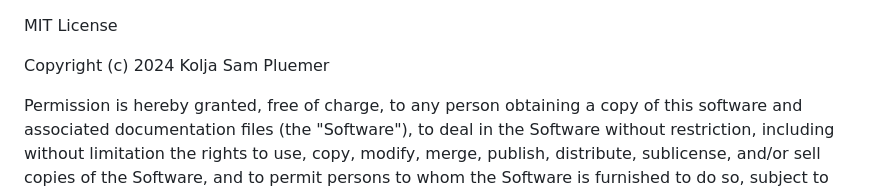
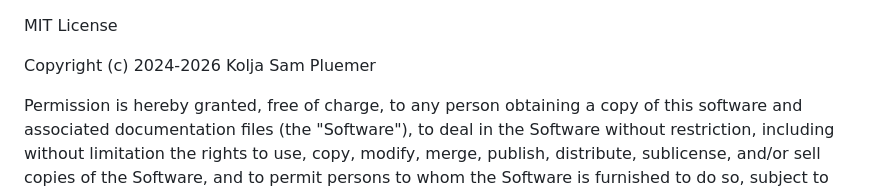
Before and after one commit to koljapluemer/arabic-minimal-pairs-trainer, a Markdown page: LICENSE.md, the part around the change. Rendered like a GitHub page.

```diff
--- a/LICENSE.md
+++ b/LICENSE.md
@@ -1,6 +1,6 @@
 MIT License
 
-Copyright (c) 2024 Kolja Sam Pluemer
+Copyright (c) 2024-2026 Kolja Sam Pluemer
 
 Permission is hereby granted, free of charge, to any person obtaining a copy
 of this software and associated documentation files (the "Software"), to deal
```
Also changed, not shown: README.md (+31 -5 lines), TODO.md (deleted, +0 -6 lines), doc/DOCUMENTATION.md (deleted, +0 -5 lines), doc/DoD.md (deleted, +0 -10 lines), doc/TESTING.md (deleted, +0 -5 lines), doc/notes/Arabic Minimal Pairs Trainer.md (deleted, +0 -5 lines), screenshot.png (added), 5 other files.
